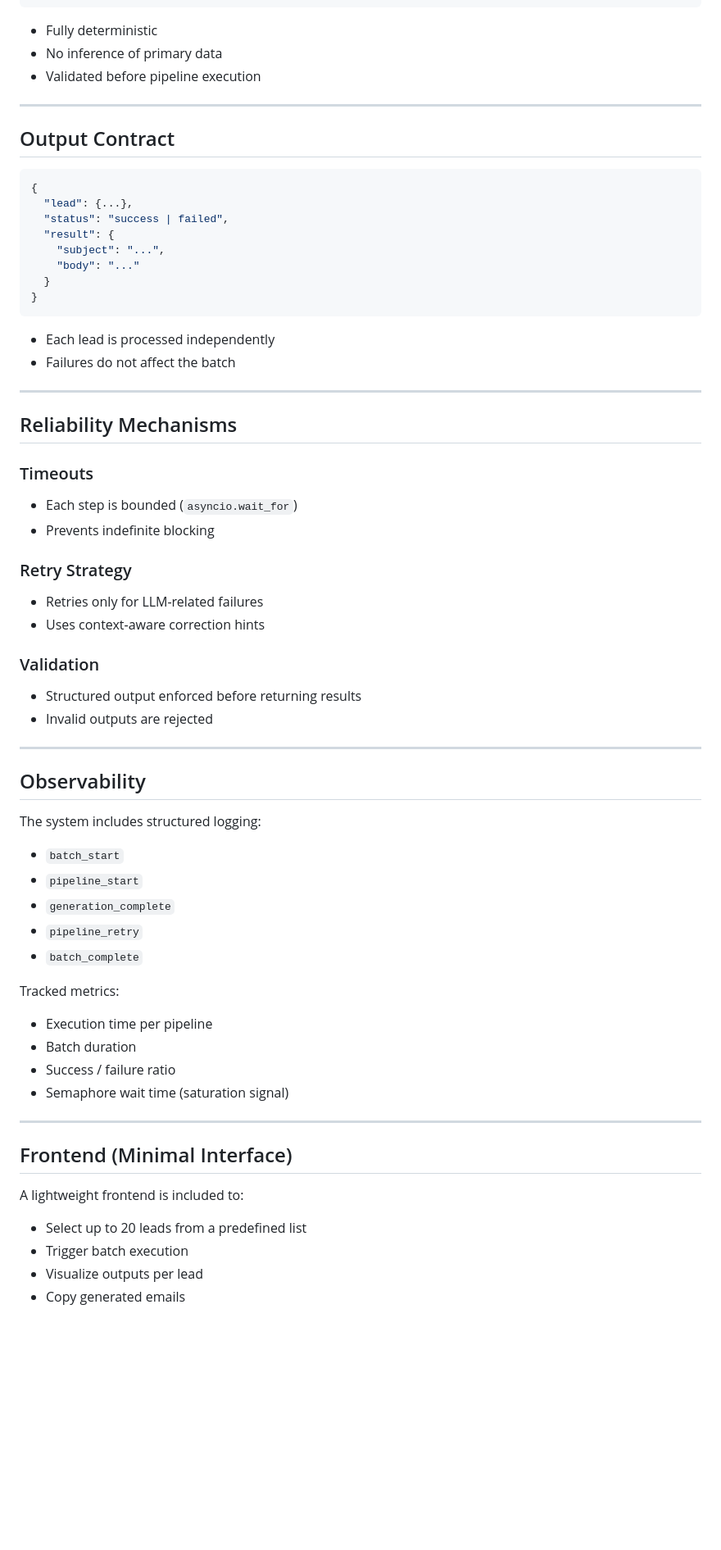
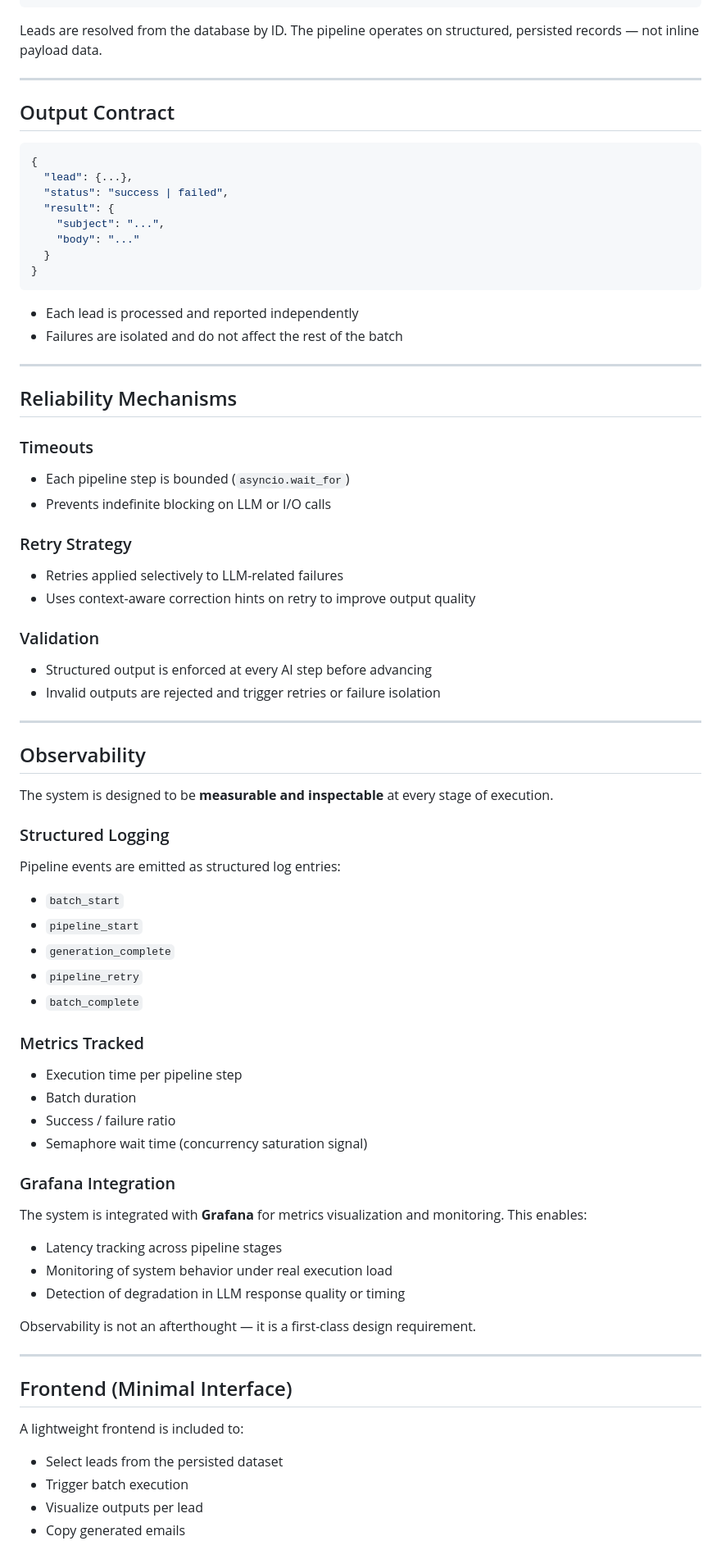
Before and after one commit to AlejandroSRdev/outreach-agent, a Markdown page: README.md, the part around one of its changes. Shown at 82% size. GitHub-like rendering; blank space fills up the shorter version.

````diff
--- a/README.md
+++ b/README.md
@@ -114,9 +142,7 @@ Each lead goes through a **sequential pipeline**:
 }
 ```
 
-* Fully deterministic
-* No inference of primary data
-* Validated before pipeline execution
+Leads are resolved from the database by ID. The pipeline operates on structured, persisted records — not inline payload data.
 
 ---
 
@@ -133,8 +159,8 @@ Each lead goes through a **sequential pipeline**:
 }
 ```
 
-* Each lead is processed independently
-* Failures do not affect the batch
+* Each lead is processed and reported independently
+* Failures are isolated and do not affect the rest of the batch
 
 ---
 
@@ -142,24 +168,28 @@ Each lead goes through a **sequential pipeline**:
 
 ### Timeouts
 
-* Each step is bounded (`asyncio.wait_for`)
-* Prevents indefinite blocking
+* Each pipeline step is bounded (`asyncio.wait_for`)
+* Prevents indefinite blocking on LLM or I/O calls
 
 ### Retry Strategy
 
-* Retries only for LLM-related failures
-* Uses context-aware correction hints
+* Retries applied selectively to LLM-related failures
+* Uses context-aware correction hints on retry to improve output quality
 
 ### Validation
 
-* Structured output enforced before returning results
-* Invalid outputs are rejected
+* Structured output is enforced at every AI step before advancing
+* Invalid outputs are rejected and trigger retries or failure isolation
 
 ---
 
 ## Observability
 
-The system includes structured logging:
+The system is designed to be **measurable and inspectable** at every stage of execution.
+
+### Structured Logging
+
+Pipeline events are emitted as structured log entries:
 
 * `batch_start`
 * `pipeline_start`
@@ -167,12 +197,22 @@ The system includes structured logging:
 * `pipeline_retry`
 * `batch_complete`
 
-Tracked metrics:
+### Metrics Tracked
 
-* Execution time per pipeline
+* Execution time per pipeline step
 * Batch duration
 * Success / failure ratio
-* Semaphore wait time (saturation signal)
+* Semaphore wait time (concurrency saturation signal)
+
+### Grafana Integration
+
+The system is integrated with **Grafana** for metrics visualization and monitoring. This enables:
+
+* Latency tracking across pipeline stages
+* Monitoring of system behavior under real execution load
+* Detection of degradation in LLM response quality or timing
+
+Observability is not an afterthought — it is a first-class design requirement.
 
 ---
 
@@ -180,7 +220,7 @@ Tracked metrics:
 
 A lightweight frontend is included to:
 
-* Select up to 20 leads from a predefined list
+* Select leads from the persisted dataset
 * Trigger batch execution
 * Visualize outputs per lead
 * Copy generated emails
````
Also changed, not shown: other parts of README.md (+90 -64 lines).
